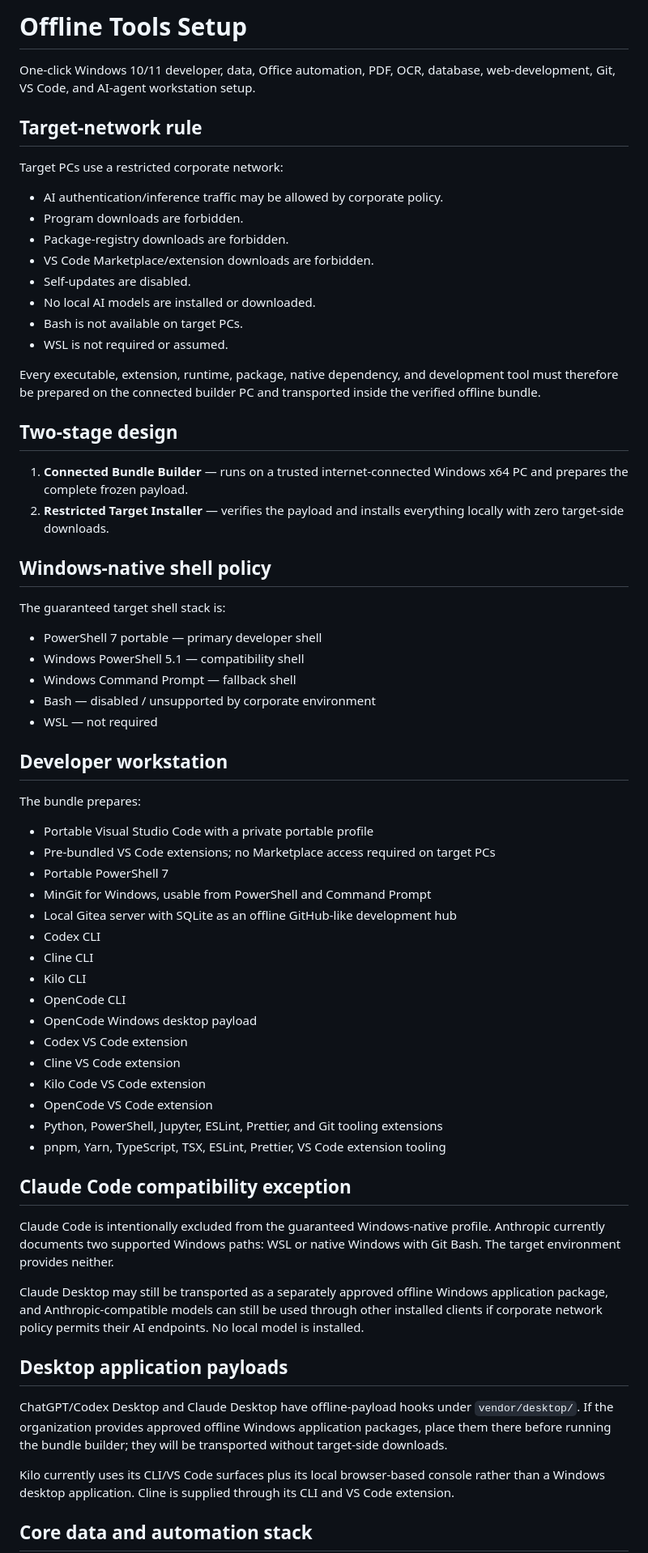
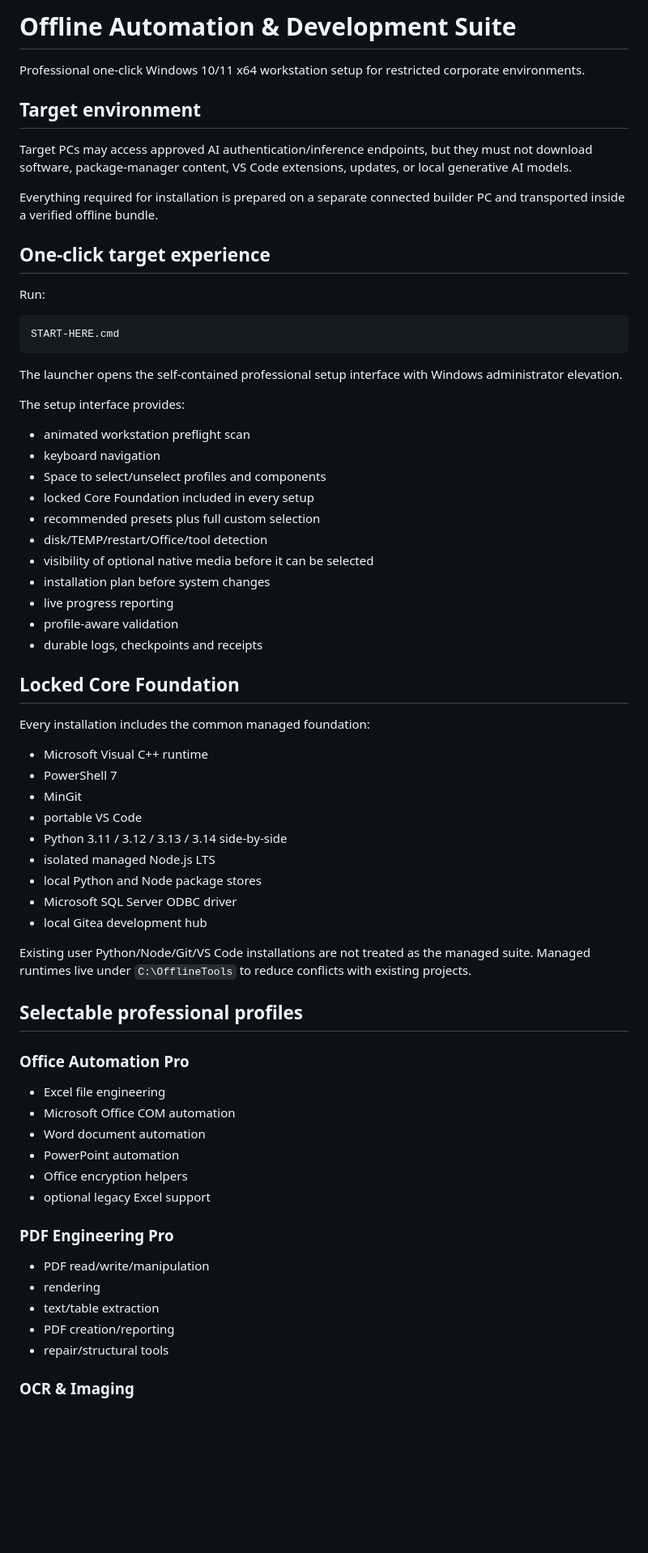
Before and after one commit to coolman1984/offline-tools-setup, a Markdown page: README.md, the part around one of its changes. Shown at 81% size. Drawn GitHub-style; blank space fills up the shorter version.

Commit message:
document professional selectable installer

````diff
--- a/README.md
+++ b/README.md
@@ -1,69 +1,71 @@
-# Offline Tools Setup
+# Offline Automation & Development Suite
 
-One-click Windows 10/11 developer, data, Office automation, PDF, OCR, database, web-development, Git, VS Code, and AI-agent workstation setup.
+Professional one-click Windows 10/11 x64 workstation setup for restricted corporate environments.
 
-## Target-network rule
+## Target environment
 
-Target PCs use a restricted corporate network:
+Target PCs may access approved AI authentication/inference endpoints, but they must not download software, package-manager content, VS Code extensions, updates, or local generative AI models.
 
-- AI authentication/inference traffic may be allowed by corporate policy.
-- Program downloads are forbidden.
-- Package-registry downloads are forbidden.
-- VS Code Marketplace/extension downloads are forbidden.
-- Self-updates are disabled.
-- No local AI models are installed or downloaded.
-- Bash is not available on target PCs.
-- WSL is not required or assumed.
+Everything required for installation is prepared on a separate connected builder PC and transported inside a verified offline bundle.
 
-Every executable, extension, runtime, package, native dependency, and development tool must therefore be prepared on the connected builder PC and transported inside the verified offline bundle.
+## One-click target experience
 
-## Two-stage design
+Run:
 
-1. **Connected Bundle Builder** — runs on a trusted internet-connected Windows x64 PC and prepares the complete frozen payload.
-2. **Restricted Target Installer** — verifies the payload and installs everything locally with zero target-side downloads.
+```text
+START-HERE.cmd
+```
 
-## Windows-native shell policy
+The launcher opens the self-contained professional setup interface with Windows administrator elevation.
 
-The guaranteed target shell stack is:
+The setup interface provides:
 
-- PowerShell 7 portable — primary developer shell
-- Windows PowerShell 5.1 — compatibility shell
-- Windows Command Prompt — fallback shell
-- Bash — disabled / unsupported by corporate environment
-- WSL — not required
+- animated workstation preflight scan
+- keyboard navigation
+- Space to select/unselect profiles and components
+- locked Core Foundation included in every setup
+- recommended presets plus full custom selection
+- disk/TEMP/restart/Office/tool detection
+- visibility of optional native media before it can be selected
+- installation plan before system changes
+- live progress reporting
+- profile-aware validation
+- durable logs, checkpoints and receipts
 
-## Developer workstation
+## Locked Core Foundation
 
-The bundle prepares:
+Every installation includes the common managed foundation:
 
-- Portable Visual Studio Code with a private portable profile
-- Pre-bundled VS Code extensions; no Marketplace access required on target PCs
-- Portable PowerShell 7
-- MinGit for Windows, usable from PowerShell and Command Prompt
-- Local Gitea server with SQLite as an offline GitHub-like development hub
-- Codex CLI
-- Cline CLI
-- Kilo CLI
-- OpenCode CLI
-- OpenCode Windows desktop payload
-- Codex VS Code extension
-- Cline VS Code extension
-- Kilo Code VS Code extension
-- OpenCode VS Code extension
-- Python, PowerShell, Jupyter, ESLint, Prettier, and Git tooling extensions
-- pnpm, Yarn, TypeScript, TSX, ESLint, Prettier, VS Code extension tooling
+- Microsoft Visual C++ runtime
+- PowerShell 7
+- MinGit
+- portable VS Code
+- Python 3.11 / 3.12 / 3.13 / 3.14 side-by-side
+- isolated managed Node.js LTS
+- local Python and Node package stores
+- Microsoft SQL Server ODBC driver
+- local Gitea development hub
 
-## Claude Code compatibility exception
+Existing user Python/Node/Git/VS Code installations are not treated as the managed suite. Managed runtimes live under `C:\OfflineTools` to reduce conflicts with existing projects.
 
-Claude Code is intentionally excluded from the guaranteed Windows-native profile. Anthropic currently documents two supported Windows paths: WSL or native Windows with Git Bash. The target environment provides neither.
+## Selectable professional profiles
 
-Claude Desktop may still be transported as a separately approved offline Windows application package, and Anthropic-compatible models can still be used through other installed clients if corporate network policy permits their AI endpoints. No local model is installed.
+### Office Automation Pro
 
-## Desktop application payloads
+- Excel file engineering
+- Microsoft Office COM automation
+- Word document automation
+- PowerPoint automation
+- Office encryption helpers
+- optional legacy Excel support
 
-ChatGPT/Codex Desktop and Claude Desktop have offline-payload hooks under `vendor/desktop/`. If the organization provides approved offline Windows application packages, place them there before running the bundle builder; they will be transported without target-side downloads.
+### PDF Engineering Pro
 
-Kilo currently uses its CLI/VS Code surfaces plus its local browser-based console rather than a Windows desktop application. Cline is supplied through its CLI and VS Code extension.
+- PDF read/write/manipulation
+- rendering
+- text/table extraction
+- PDF creation/reporting
+- repair/structural tools
 
-## Core data and automation stack
+### OCR & Imaging
 
````
Also changed, not shown: other parts of README.md (+78 -71 lines).
